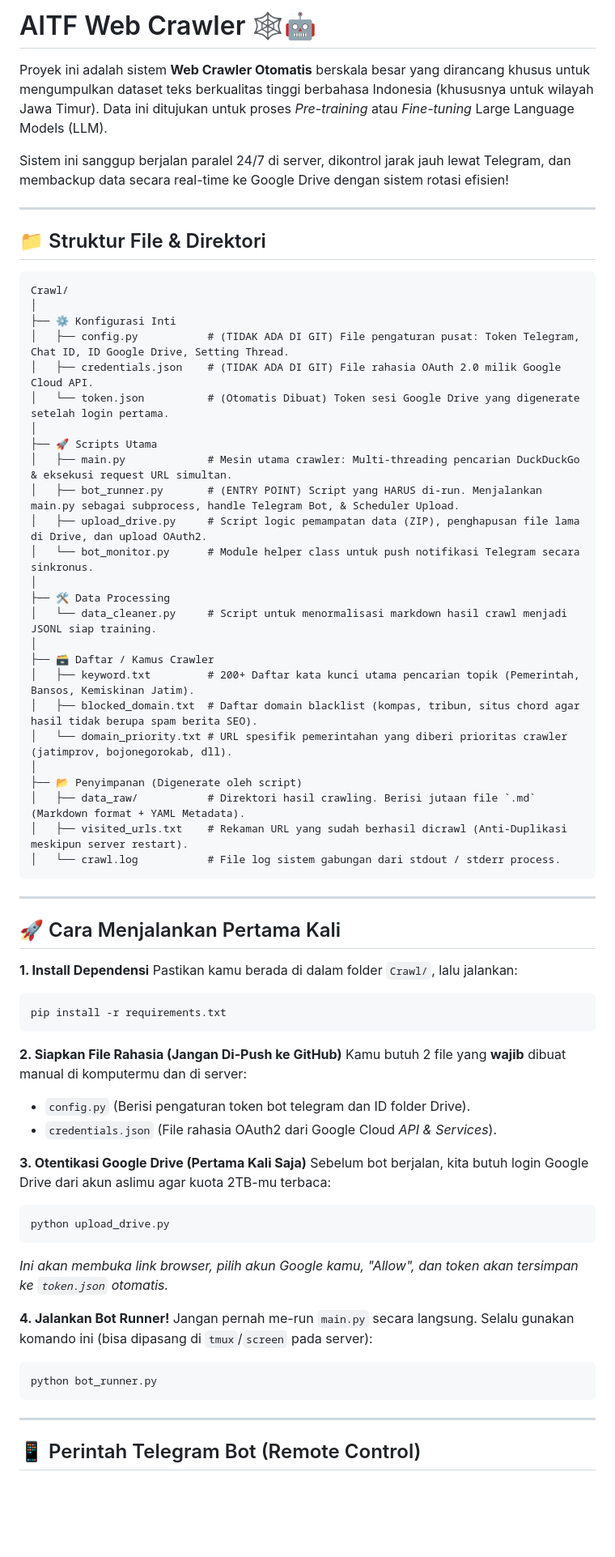
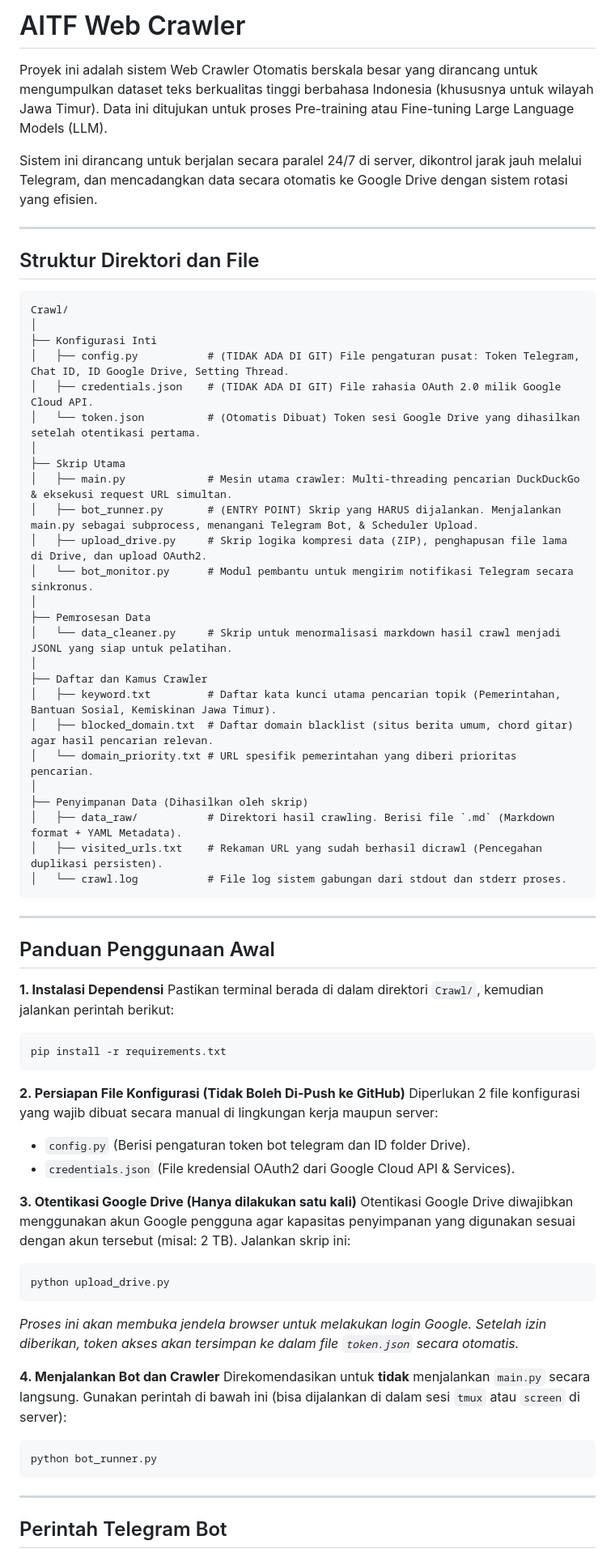
Before and after one commit to alvinrw/AITF-Project, a Markdown page: Crawl/README.md, the part around one of its changes. Shown at 81% size. GitHub-like rendering; blank space fills up the shorter version.

Commit message:
docs: Refine README language to be clear and formal

````diff
--- a/Crawl/README.md
+++ b/Crawl/README.md
@@ -1,70 +1,70 @@
-# AITF Web Crawler 🕸️🤖
+# AITF Web Crawler
 
-Proyek ini adalah sistem **Web Crawler Otomatis** berskala besar yang dirancang khusus untuk mengumpulkan dataset teks berkualitas tinggi berbahasa Indonesia (khususnya untuk wilayah Jawa Timur). Data ini ditujukan untuk proses *Pre-training* atau *Fine-tuning* Large Language Models (LLM).
+Proyek ini adalah sistem Web Crawler Otomatis berskala besar yang dirancang untuk mengumpulkan dataset teks berkualitas tinggi berbahasa Indonesia (khususnya untuk wilayah Jawa Timur). Data ini ditujukan untuk proses Pre-training atau Fine-tuning Large Language Models (LLM).
 
-Sistem ini sanggup berjalan paralel 24/7 di server, dikontrol jarak jauh lewat Telegram, dan membackup data secara real-time ke Google Drive dengan sistem rotasi efisien!
+Sistem ini dirancang untuk berjalan secara paralel 24/7 di server, dikontrol jarak jauh melalui Telegram, dan mencadangkan data secara otomatis ke Google Drive dengan sistem rotasi yang efisien.
 
 ---
 
-## 📁 Struktur File & Direktori
+## Struktur Direktori dan File
 
 ```text
 Crawl/
 │
-├── ⚙️ Konfigurasi Inti
+├── Konfigurasi Inti
 │   ├── config.py           # (TIDAK ADA DI GIT) File pengaturan pusat: Token Telegram, Chat ID, ID Google Drive, Setting Thread.
 │   ├── credentials.json    # (TIDAK ADA DI GIT) File rahasia OAuth 2.0 milik Google Cloud API.
-│   └── token.json          # (Otomatis Dibuat) Token sesi Google Drive yang digenerate setelah login pertama.
+│   └── token.json          # (Otomatis Dibuat) Token sesi Google Drive yang dihasilkan setelah otentikasi pertama.
 │
-├── 🚀 Scripts Utama
+├── Skrip Utama
 │   ├── main.py             # Mesin utama crawler: Multi-threading pencarian DuckDuckGo & eksekusi request URL simultan.
-│   ├── bot_runner.py       # (ENTRY POINT) Script yang HARUS di-run. Menjalankan main.py sebagai subprocess, handle Telegram Bot, & Scheduler Upload.
-│   ├── upload_drive.py     # Script logic pemampatan data (ZIP), penghapusan file lama di Drive, dan upload OAuth2.
-│   └── bot_monitor.py      # Module helper class untuk push notifikasi Telegram secara sinkronus.
+│   ├── bot_runner.py       # (ENTRY POINT) Skrip yang HARUS dijalankan. Menjalankan main.py sebagai subprocess, menangani Telegram Bot, & Scheduler Upload.
+│   ├── upload_drive.py     # Skrip logika kompresi data (ZIP), penghapusan file lama di Drive, dan upload OAuth2.
+│   └── bot_monitor.py      # Modul pembantu untuk mengirim notifikasi Telegram secara sinkronus.
 │
-├── 🛠️ Data Processing
-│   └── data_cleaner.py     # Script untuk menormalisasi markdown hasil crawl menjadi JSONL siap training.
+├── Pemrosesan Data
+│   └── data_cleaner.py     # Skrip untuk menormalisasi markdown hasil crawl menjadi JSONL yang siap untuk pelatihan.
 │
-├── 🗃️ Daftar / Kamus Crawler
-│   ├── keyword.txt         # 200+ Daftar kata kunci utama pencarian topik (Pemerintah, Bansos, Kemiskinan Jatim).
-│   ├── blocked_domain.txt  # Daftar domain blacklist (kompas, tribun, situs chord agar hasil tidak berupa spam berita SEO).
-│   └── domain_priority.txt # URL spesifik pemerintahan yang diberi prioritas crawler (jatimprov, bojonegorokab, dll).
+├── Daftar dan Kamus Crawler
+│   ├── keyword.txt         # Daftar kata kunci utama pencarian topik (Pemerintahan, Bantuan Sosial, Kemiskinan Jawa Timur).
+│   ├── blocked_domain.txt  # Daftar domain blacklist (situs berita umum, chord gitar) agar hasil pencarian relevan.
+│   └── domain_priority.txt # URL spesifik pemerintahan yang diberi prioritas pencarian.
 │
-├── 📂 Penyimpanan (Digenerate oleh script)
-│   ├── data_raw/           # Direktori hasil crawling. Berisi jutaan file `.md` (Markdown format + YAML Metadata).
-│   ├── visited_urls.txt    # Rekaman URL yang sudah berhasil dicrawl (Anti-Duplikasi meskipun server restart).
-│   └── crawl.log           # File log sistem gabungan dari stdout / stderr process.
+├── Penyimpanan Data (Dihasilkan oleh skrip)
+│   ├── data_raw/           # Direktori hasil crawling. Berisi file `.md` (Markdown format + YAML Metadata).
+│   ├── visited_urls.txt    # Rekaman URL yang sudah berhasil dicrawl (Pencegahan duplikasi persisten).
+│   └── crawl.log           # File log sistem gabungan dari stdout dan stderr proses.
 ```
 
 ---
 
-## 🚀 Cara Menjalankan Pertama Kali
+## Panduan Penggunaan Awal
 
-**1. Install Dependensi**
-Pastikan kamu berada di dalam folder `Crawl/`, lalu jalankan:
+**1. Instalasi Dependensi**
+Pastikan terminal berada di dalam direktori `Crawl/`, kemudian jalankan perintah berikut:
 ```bash
 pip install -r requirements.txt
 ```
 
-**2. Siapkan File Rahasia (Jangan Di-Push ke GitHub)**
-Kamu butuh 2 file yang **wajib** dibuat manual di komputermu dan di server:
+**2. Persiapan File Konfigurasi (Tidak Boleh Di-Push ke GitHub)**
+Diperlukan 2 file konfigurasi yang wajib dibuat secara manual di lingkungan kerja maupun server:
 * `config.py` (Berisi pengaturan token bot telegram dan ID folder Drive).
-* `credentials.json` (File rahasia OAuth2 dari Google Cloud *API & Services*).
+* `credentials.json` (File kredensial OAuth2 dari Google Cloud API & Services).
 
-**3. Otentikasi Google Drive (Pertama Kali Saja)**
-Sebelum bot berjalan, kita butuh login Google Drive dari akun aslimu agar kuota 2TB-mu terbaca:
+**3. Otentikasi Google Drive (Hanya dilakukan satu kali)**
+Otentikasi Google Drive diwajibkan menggunakan akun Google pengguna agar kapasitas penyimpanan yang digunakan sesuai dengan akun tersebut (misal: 2 TB). Jalankan skrip ini:
 ```bash
 python upload_drive.py
 ```
-*Ini akan membuka link browser, pilih akun Google kamu, "Allow", dan token akan tersimpan ke `token.json` otomatis.*
+*Proses ini akan membuka jendela browser untuk melakukan login Google. Setelah izin diberikan, token akses akan tersimpan ke dalam file `token.json` secara otomatis.*
 
-**4. Jalankan Bot Runner!**
-Jangan pernah me-run `main.py` secara langsung. Selalu gunakan komando ini (bisa dipasang di `tmux`/`screen` pada server):
+**4. Menjalankan Bot dan Crawler**
+Direkomendasikan untuk **tidak** menjalankan `main.py` secara langsung. Gunakan perintah di bawah ini (bisa dijalankan di dalam sesi `tmux` atau `screen` di server):
 ```bash
 python bot_runner.py
 ```
 
 ---
 
-## 📱 Perintah Telegram Bot (Remote Control)
+## Perintah Telegram Bot
 
````
Also changed, not shown: other parts of Crawl/README.md (+10 -10 lines).
